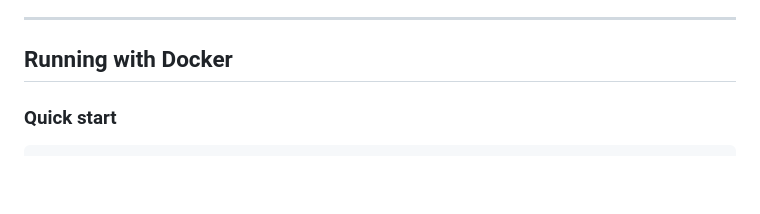
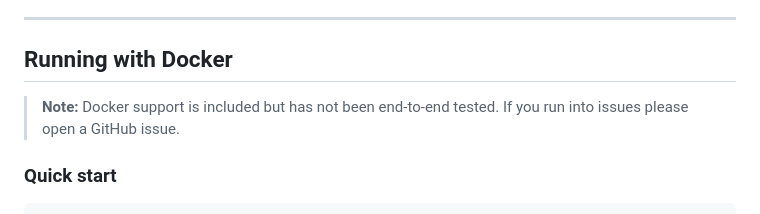
Before and after one commit to its-cb/GigDash, a Markdown page: README.md, the part around the change. Drawn GitHub-style; blank space fills up the shorter version.

```diff
--- a/README.md
+++ b/README.md
@@ -17,6 +17,8 @@ A household chore and earnings tracker for kids. Built for a TV-connected displa
 ---
 
 ## Running with Docker
+
+> **Note:** Docker support is included but has not been end-to-end tested. If you run into issues please open a GitHub issue.
 
 ### Quick start
 
```
